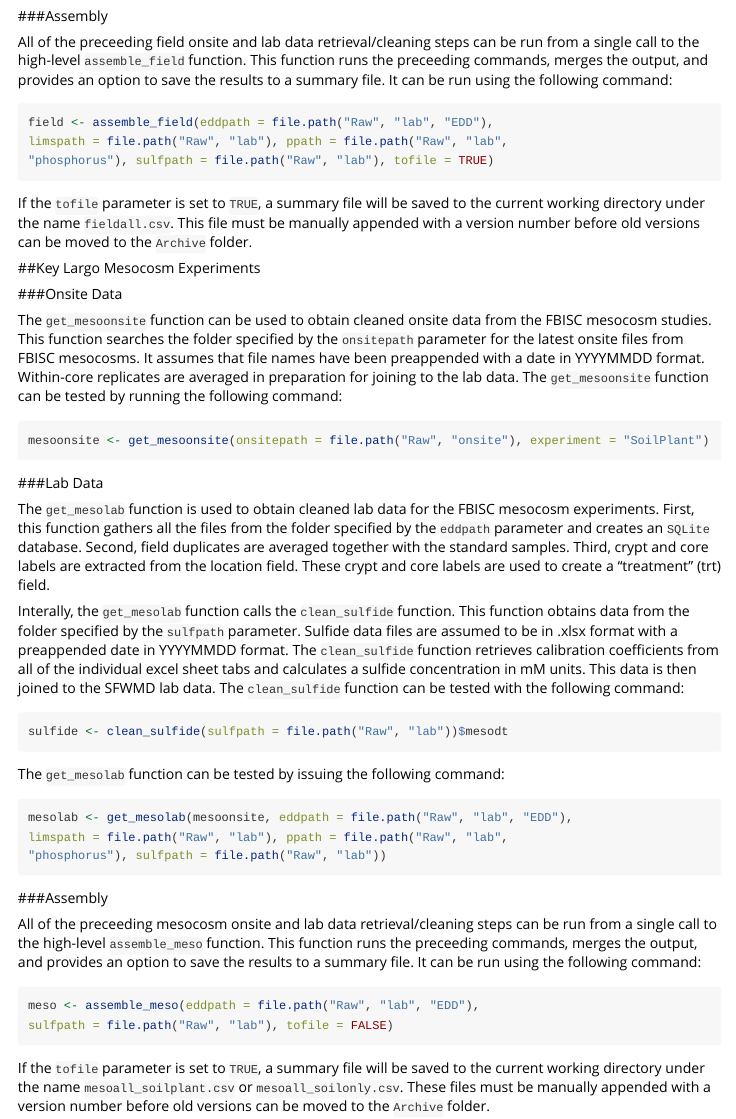
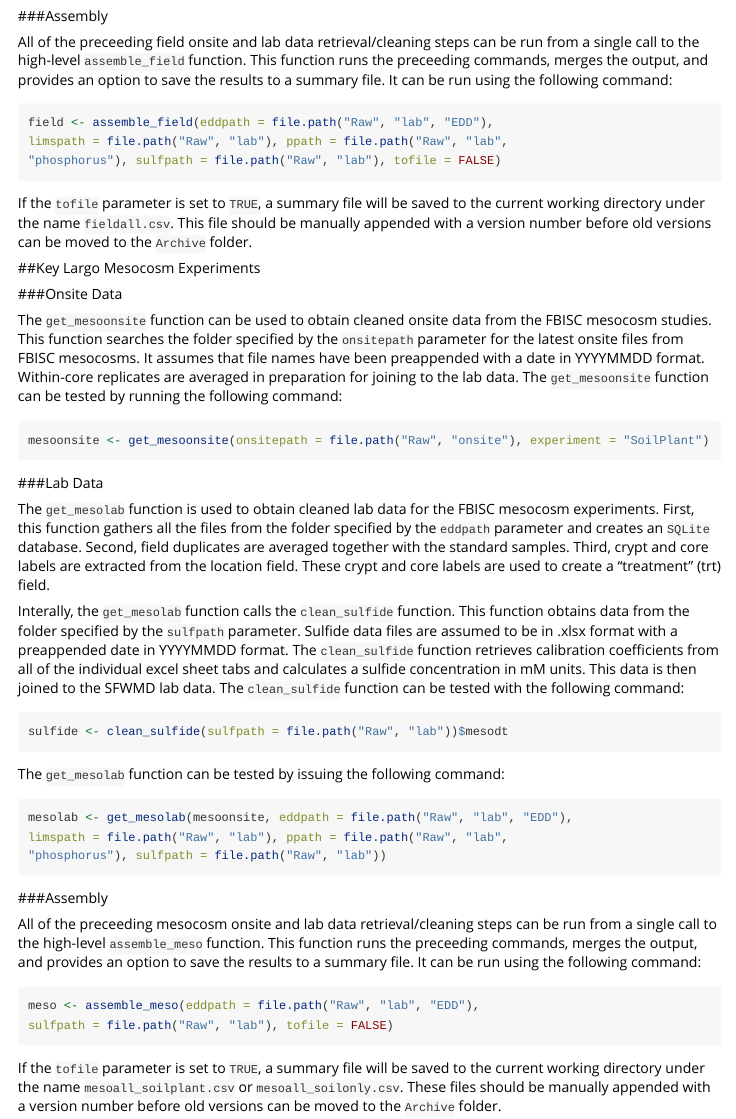
Before and after one commit to jsta/peatcollapse, an R Markdown document (vignettes/peatcollapse.Rmd): the page in a window 1100 px wide, from 2780 px down. Rendered offline with R 4.5, knitr and Pandoc, with nearby package versions.

Commit message:
fix tofile description, package description

````diff
--- a/vignettes/peatcollapse.Rmd
+++ b/vignettes/peatcollapse.Rmd
@@ -138,10 +138,10 @@ All of the preceeding field onsite and lab data retrieval/cleaning steps can be
 ```{r eval=FALSE}
 field <- assemble_field(eddpath = file.path("Raw", "lab", "EDD"),
 limspath = file.path("Raw", "lab"), ppath = file.path("Raw", "lab",
-"phosphorus"), sulfpath = file.path("Raw", "lab"), tofile = TRUE)
+"phosphorus"), sulfpath = file.path("Raw", "lab"), tofile = FALSE)
 ```
 
-If the `tofile` parameter is set to `TRUE`, a summary file will be saved to the current working directory under the name `fieldall.csv`. This file must be manually appended with a version number before old versions can be moved to the `Archive` folder.
+If the `tofile` parameter is set to `TRUE`, a summary file will be saved to the current working directory under the name `fieldall.csv`. This file should be manually appended with a version number before old versions can be moved to the `Archive` folder.
 
 ##Key Largo Mesocosm Experiments
 
@@ -181,4 +181,4 @@ meso <- assemble_meso(eddpath = file.path("Raw", "lab", "EDD"),
 sulfpath = file.path("Raw", "lab"), tofile = FALSE)
 ```
 
-If the `tofile` parameter is set to `TRUE`, a summary file will be saved to the current working directory under the name `mesoall_soilplant.csv` or `mesoall_soilonly.csv`. These files must be manually appended with a version number before old versions can be moved to the `Archive` folder.
+If the `tofile` parameter is set to `TRUE`, a summary file will be saved to the current working directory under the name `mesoall_soilplant.csv` or `mesoall_soilonly.csv`. These files should be manually appended with a version number before old versions can be moved to the `Archive` folder.
````
Also changed, not shown: 1 other file.
